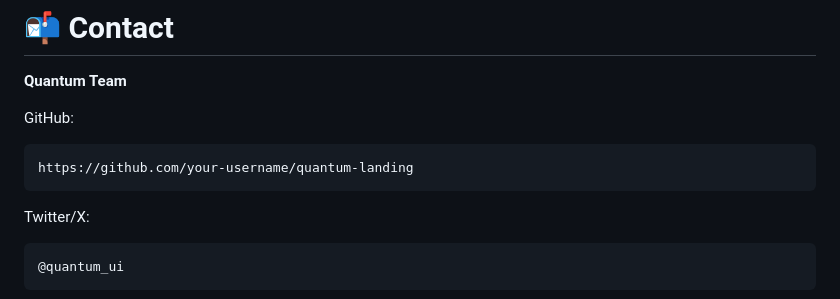
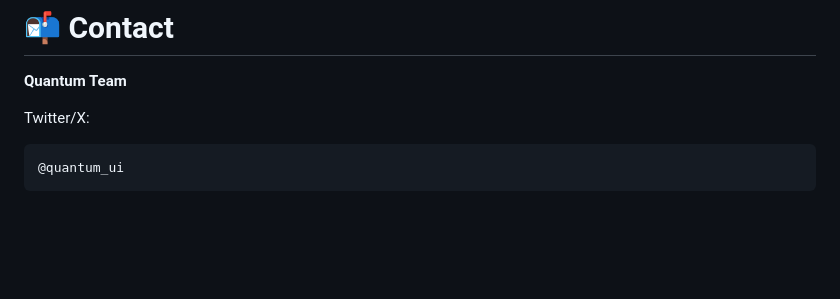
Before and after one commit to JahanzaibJameel/ultra-modern-dashboard, a Markdown page: README.md, the part around the change. Drawn GitHub-style; blank space fills up the shorter version.

````diff
--- a/README.md
+++ b/README.md
@@ -314,11 +314,7 @@ Special thanks to:
 
 **Quantum Team**
 
-GitHub:
 
-```text
-https://github.com/your-username/quantum-landing
-```
 
 Twitter/X:
 
````
